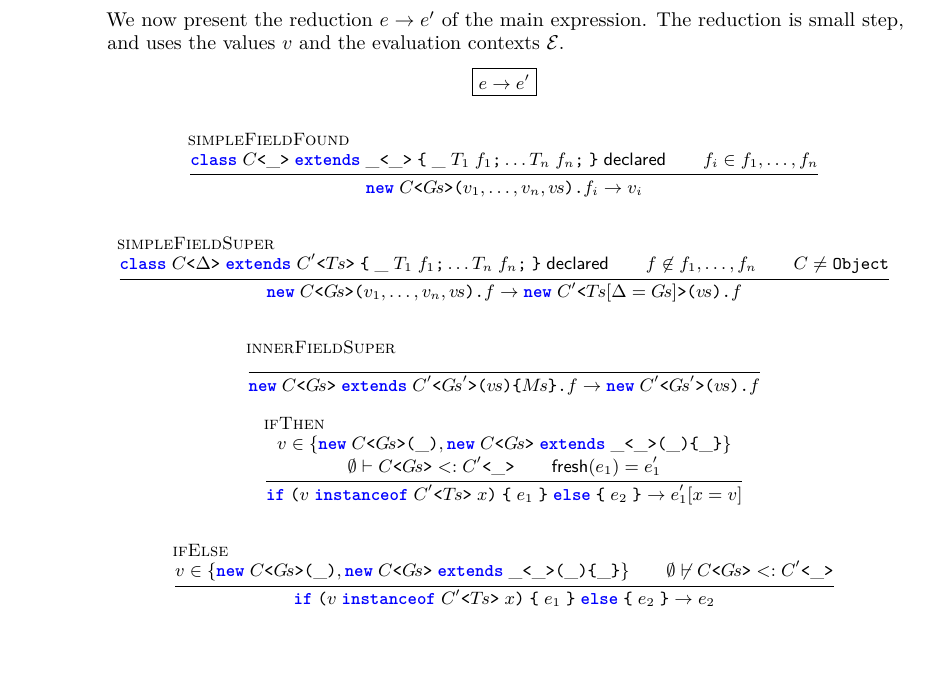
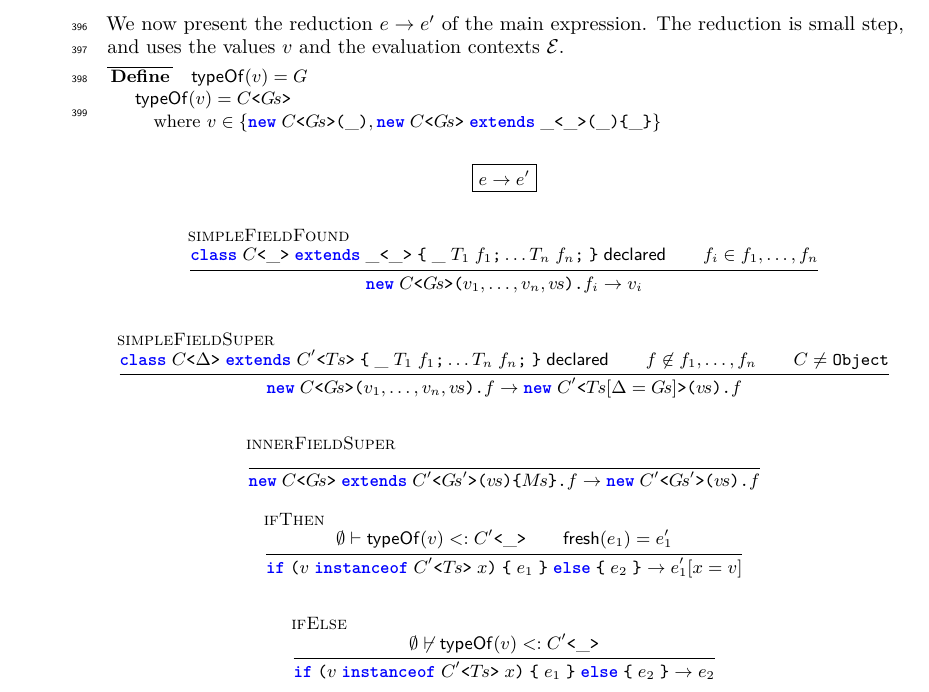
Before and after one commit to csgordon/funnelling, a LaTeX paper (main.tex, which reads sections/formalism.tex): part of page 14 of 25, cut so that both start at the same text, the shorter picture padded with empty space. Compiled offline with pdfLaTeX.

Commit message:
Formalism: typeOf(v), used by ifThen and ifElse
Co-Authored-By: Claude Opus 5.5 <noreply@anthropic.com>
Claude-Session: https://claude.ai/code/session_01UUmBXwUCN3UWidDnj9JYYT

```diff
--- a/sections/formalism.tex
+++ b/sections/formalism.tex
@@ -192,6 +192,10 @@ Expression contexts $\mathcal{C}$ do not enter the methods of a local class; thu
 We now present the reduction $\step{e}{e'}$ of the main expression.
 The reduction is small step, and uses the values $v$ and the evaluation contexts $\mathcal{E}$.
 {\small
+\begin{Define}{\mathsf{typeOf}(v)=G}
+\mathsf{typeOf}(v)=\gen{C}{\pl{G}}\\
+\quad\textrm{where }v\in\{\obj{C}{\pl{G}}{\_},\innerobj{C}{\pl{G}}{\_}{\_}{\_}{\_}\}
+\end{Define}
 \begin{mathpar}
 \fbox{$\step{e}{e'}$}\\
 \inferrule[simpleFieldFound]{
@@ -229,8 +233,7 @@ The reduction is small step, and uses the values $v$ and the evaluation contexts
 \end{mathpar}
 \begin{mathpar}
 \inferrule[ifThen]{
-    v\in\{\obj{C}{\pl{G}}{\_}, \innerobj{C}{\pl{G}}{\_}{\_}{\_}{\_}\}\\
-    \emptyset\vdash \gen{C}{\pl{G}} <: \gen{C'}{\_}\\
+    \emptyset\vdash \mathsf{typeOf}(v) <: \gen{C'}{\_}\\
     \mathsf{fresh}(e_1)=e'_1
     %\match{v}{C\langle\_\rangle} = \mathsf{true}
 }{
@@ -241,8 +244,7 @@ The reduction is small step, and uses the values $v$ and the evaluation contexts
 \inferrule[ifElse]{
     %v\not\in\{\obj{C}{\_}{\_}, \innerobj{C}{\_}{\_}{\_}{\_}{\_}\}
     %\match{v}{C\langle\_\rangle} = \mathsf{false}
-    v\in\{\obj{C}{\pl{G}}{\_}, \innerobj{C}{\pl{G}}{\_}{\_}{\_}{\_}\}\\
-    \emptyset\not\vdash \gen{C}{\pl{G}} <: \gen{C'}{\_}
+    \emptyset\not\vdash \mathsf{typeOf}(v) <: \gen{C'}{\_}
 }{
     \step{\ifthen{v}{\gen{C'}{\pl{T}}}{x}{e_1}{e_2}}
     {e_2}
```
Also changed, not shown: main.pdf.
